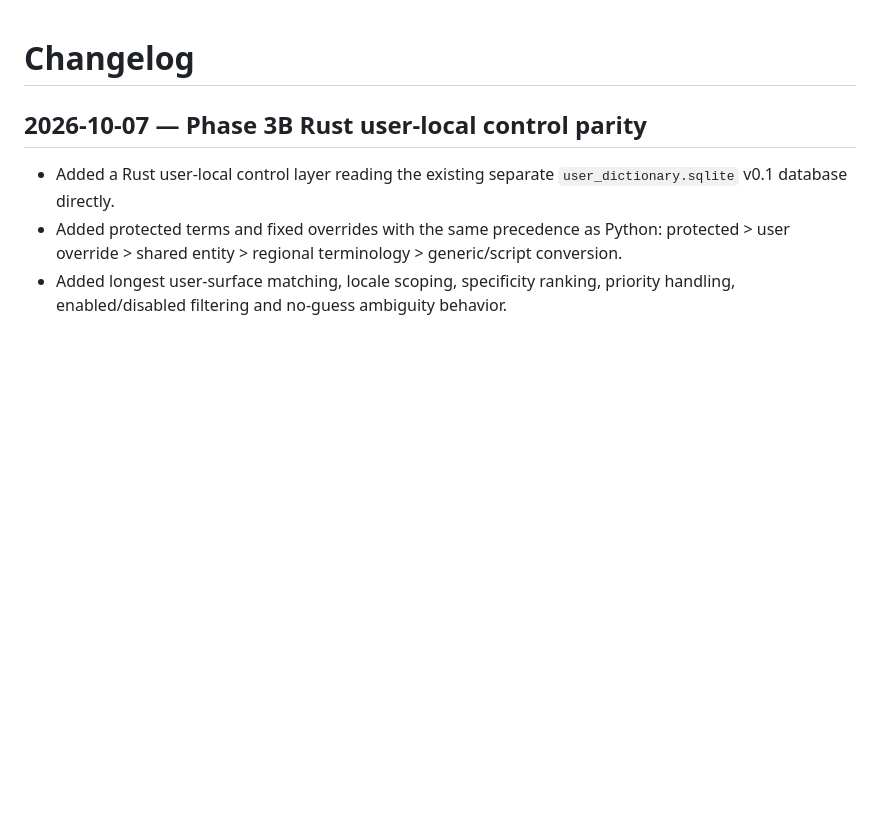
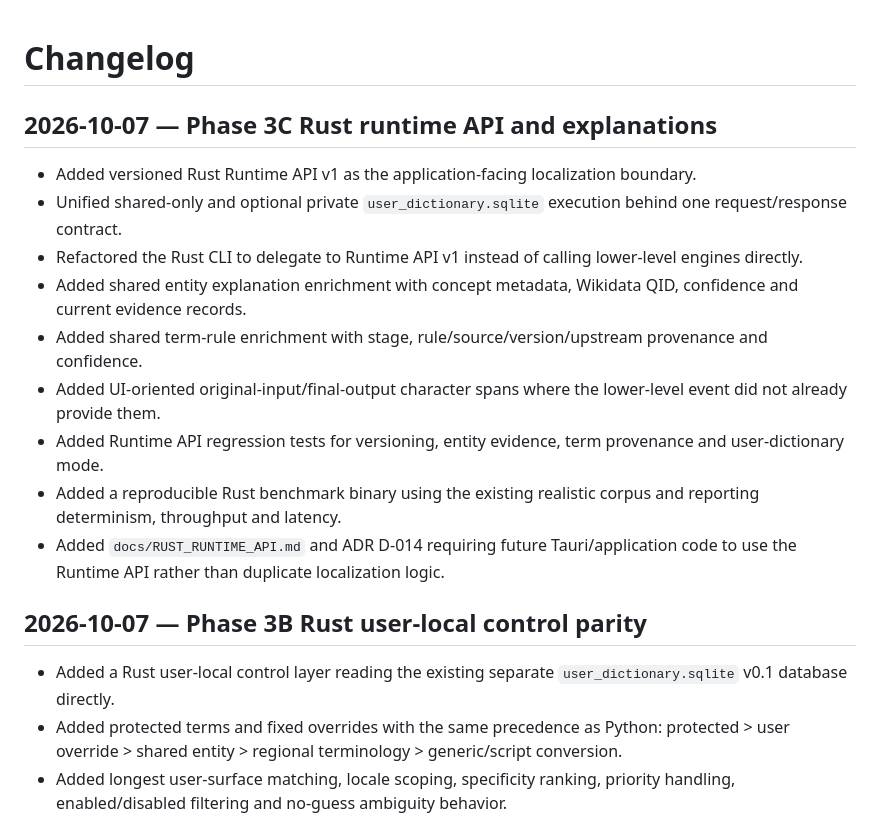
Before and after one commit to 168aadc852/chinese-regional-localizer, a Markdown page: CHANGELOG.md, the part around the change. GitHub-like rendering; blank space fills up the shorter version.

Commit message:
docs: record Phase 3C runtime API

```diff
--- a/CHANGELOG.md
+++ b/CHANGELOG.md
@@ -1,4 +1,16 @@
 # Changelog
+
+## 2026-10-07 — Phase 3C Rust runtime API and explanations
+
+- Added versioned Rust Runtime API v1 as the application-facing localization boundary.
+- Unified shared-only and optional private `user_dictionary.sqlite` execution behind one request/response contract.
+- Refactored the Rust CLI to delegate to Runtime API v1 instead of calling lower-level engines directly.
+- Added shared entity explanation enrichment with concept metadata, Wikidata QID, confidence and current evidence records.
+- Added shared term-rule enrichment with stage, rule/source/version/upstream provenance and confidence.
+- Added UI-oriented original-input/final-output character spans where the lower-level event did not already provide them.
+- Added Runtime API regression tests for versioning, entity evidence, term provenance and user-dictionary mode.
+- Added a reproducible Rust benchmark binary using the existing realistic corpus and reporting determinism, throughput and latency.
+- Added `docs/RUST_RUNTIME_API.md` and ADR D-014 requiring future Tauri/application code to use the Runtime API rather than duplicate localization logic.
 
 ## 2026-10-07 — Phase 3B Rust user-local control parity
 
```
